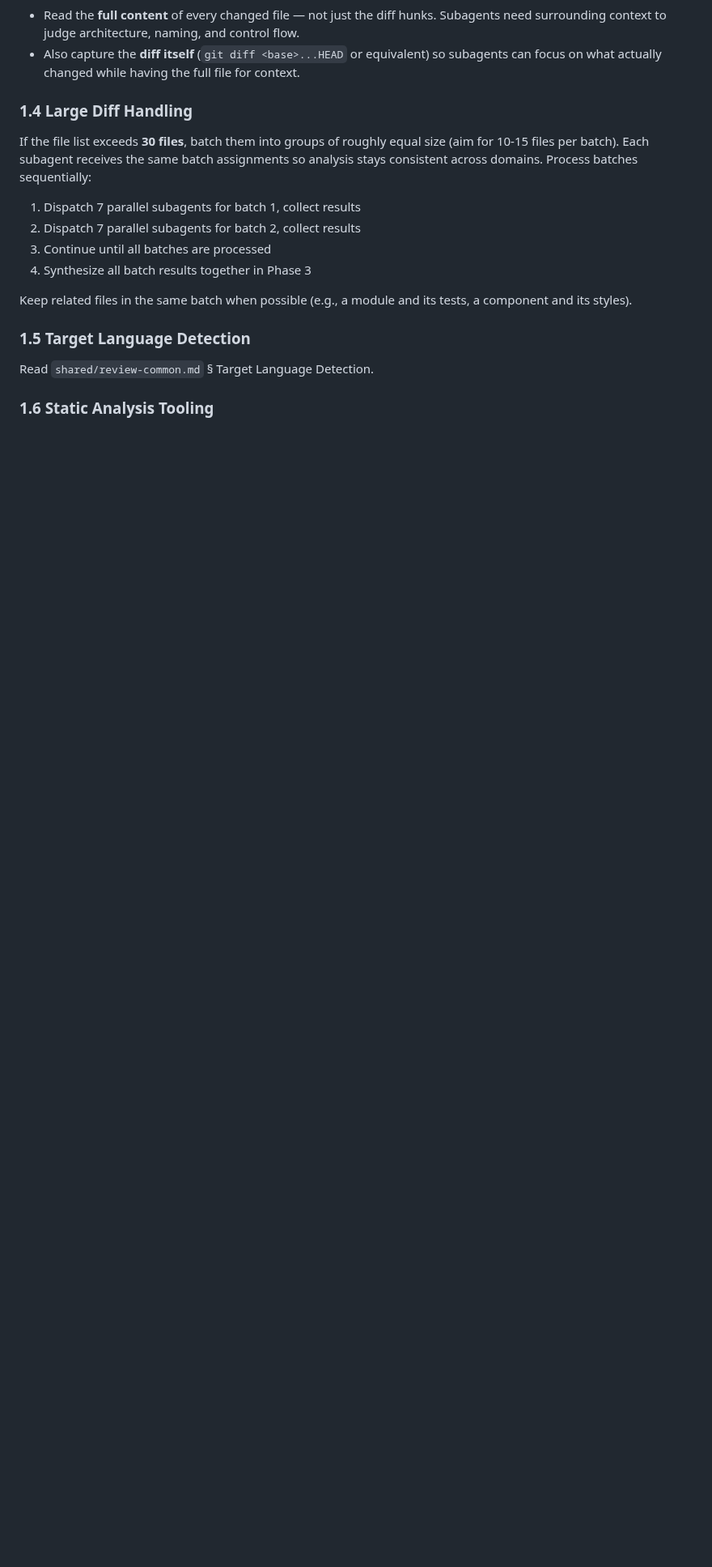
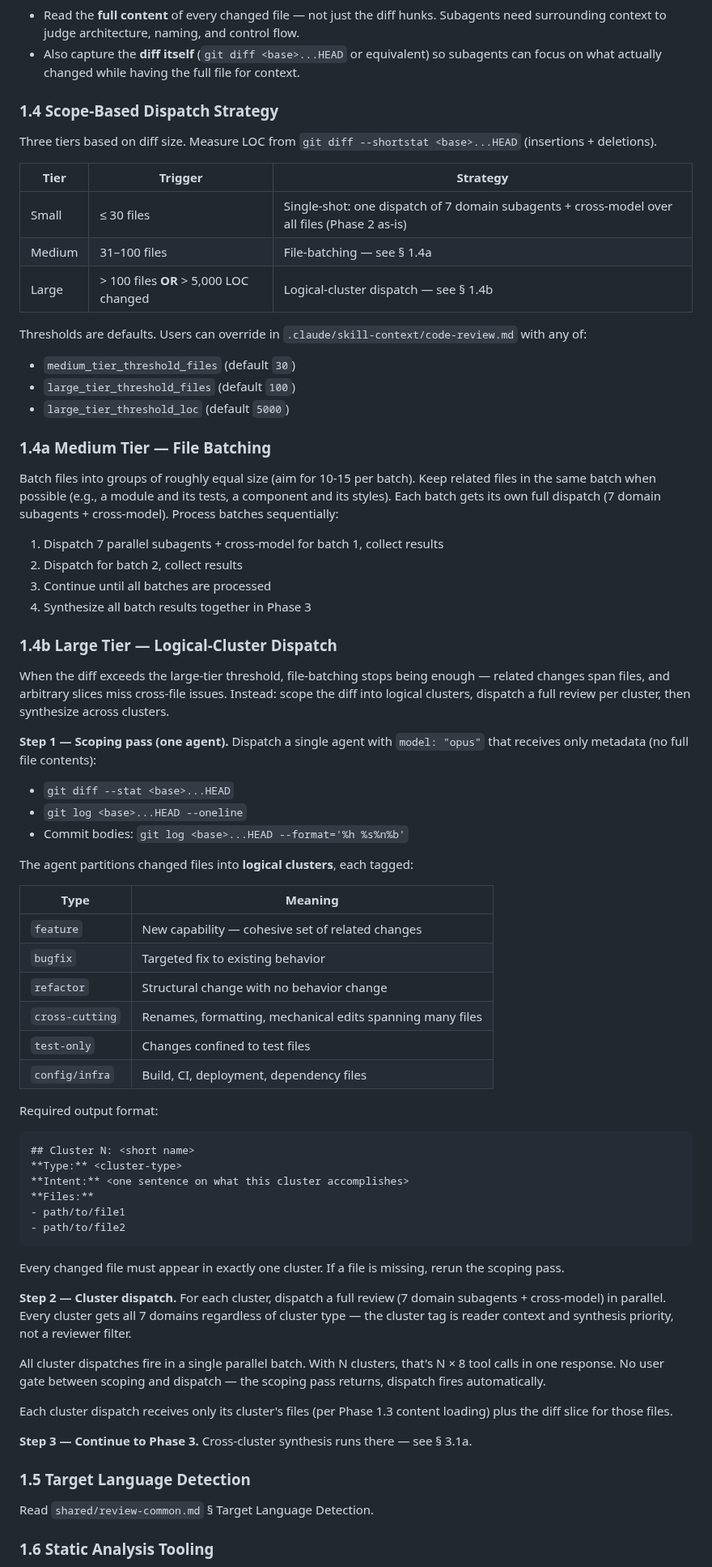
Before and after one commit to joesys/joesys-skills, a Markdown page: skills/code-review/SKILL.md, the part around one of its changes. Shown at 81% size. GitHub-like rendering; blank space fills up the shorter version.

Commit message:
feat(code-review): three-tier dispatch strategy for large branches
Large branches hit a wall with flat file-batching because related changes span files and arbitrary slices miss cross-file issues. The new tier selection switches to logical-cluster dispatch when a branch exceeds 100 files or 5,000 LOC — scope the diff into tagged clusters (feature / bugfix / refactor / cross-cutting / test-only / config-infra), run a full 7-domain + cross-model review per cluster, and finish with a cross-cluster synthesis pass that catches issues spanning clusters.

[--- Changes ---]

- skills/code-review/SKILL.md: version 1.0.0 → 1.1.0; § 1.4 rewritten from "Large Diff Handling" to "Scope-Based Dispatch Strategy" with small/medium/large tier table and configurable thresholds in .claude/skill-context/code-review.md; § 1.4a captures existing file-batching as medium tier (unchanged semantics); § 1.4b adds logical-cluster dispatch — scoping-pass agent reads only metadata, partitions files into tagged clusters, then all clusters dispatch in one parallel batch (N × 8 tool calls); § 3.1a adds a cross-cluster synthesis agent that runs on large tier only and feeds findings into dedup with a **Spans clusters:** marker
- shared/review-common.md: "Too many files (>100)" error row split — code-review auto-handles via large tier, quick-review still warns

[--- AI Review (Claude Opus 4.7) ---]

Strongest change: the cross-cluster synthesis pass is the real improvement — it catches cross-file bugs that no single-batch reviewer can see, regardless of how batches are sliced. That's the thing flat file-batching fundamentally cannot do.

Concerns: (1) the scoping pass is a single-agent call with no retry cap — instructions say "rerun the scoping pass" if a file is missing, but an unbounded loop is possible if the agent persistently misformats. (2) The three new preference keys (medium_tier_threshold_files, large_tier_threshold_files, large_tier_threshold_loc) are declared but the Phase 1.0 preferences table isn't updated to mention them, so implementers need to read § 1.4 to know they exist. (3) Medium-tier behavior changed subtly — each batch now gets its own cross-model dispatch, which wasn't there before; same quality, higher token cost than the original flat batching.

````diff
--- a/skills/code-review/SKILL.md
+++ b/skills/code-review/SKILL.md
@@ -66,16 +66,71 @@ Read `shared/review-common.md` § File Gathering.
 - Read the **full content** of every changed file — not just the diff hunks. Subagents need surrounding context to judge architecture, naming, and control flow.
 - Also capture the **diff itself** (`git diff <base>...HEAD` or equivalent) so subagents can focus on what actually changed while having the full file for context.
 
-### 1.4 Large Diff Handling
+### 1.4 Scope-Based Dispatch Strategy
 
-If the file list exceeds **30 files**, batch them into groups of roughly equal size (aim for 10-15 files per batch). Each subagent receives the same batch assignments so analysis stays consistent across domains. Process batches sequentially:
+Three tiers based on diff size. Measure LOC from `git diff --shortstat <base>...HEAD` (insertions + deletions).
 
-1. Dispatch 7 parallel subagents for batch 1, collect results
-2. Dispatch 7 parallel subagents for batch 2, collect results
+| Tier | Trigger | Strategy |
+|---|---|---|
+| Small | ≤ 30 files | Single-shot: one dispatch of 7 domain subagents + cross-model over all files (Phase 2 as-is) |
+| Medium | 31–100 files | File-batching — see § 1.4a |
+| Large | > 100 files **OR** > 5,000 LOC changed | Logical-cluster dispatch — see § 1.4b |
+
+Thresholds are defaults. Users can override in `.claude/skill-context/code-review.md` with any of:
+- `medium_tier_threshold_files` (default `30`)
+- `large_tier_threshold_files` (default `100`)
+- `large_tier_threshold_loc` (default `5000`)
+
+### 1.4a Medium Tier — File Batching
+
+Batch files into groups of roughly equal size (aim for 10-15 per batch). Keep related files in the same batch when possible (e.g., a module and its tests, a component and its styles). Each batch gets its own full dispatch (7 domain subagents + cross-model). Process batches sequentially:
+
+1. Dispatch 7 parallel subagents + cross-model for batch 1, collect results
+2. Dispatch for batch 2, collect results
 3. Continue until all batches are processed
 4. Synthesize all batch results together in Phase 3
 
-Keep related files in the same batch when possible (e.g., a module and its tests, a component and its styles).
+### 1.4b Large Tier — Logical-Cluster Dispatch
+
+When the diff exceeds the large-tier threshold, file-batching stops being enough — related changes span files, and arbitrary slices miss cross-file issues. Instead: scope the diff into logical clusters, dispatch a full review per cluster, then synthesize across clusters.
+
+**Step 1 — Scoping pass (one agent).** Dispatch a single agent with `model: "opus"` that receives only metadata (no full file contents):
+
+- `git diff --stat <base>...HEAD`
+- `git log <base>...HEAD --oneline`
+- Commit bodies: `git log <base>...HEAD --format='%h %s%n%b'`
+
+The agent partitions changed files into **logical clusters**, each tagged:
+
+| Type | Meaning |
+|---|---|
+| `feature` | New capability — cohesive set of related changes |
+| `bugfix` | Targeted fix to existing behavior |
+| `refactor` | Structural change with no behavior change |
+| `cross-cutting` | Renames, formatting, mechanical edits spanning many files |
+| `test-only` | Changes confined to test files |
+| `config/infra` | Build, CI, deployment, dependency files |
+
+Required output format:
+
+```
+## Cluster N: <short name>
+**Type:** <cluster-type>
+**Intent:** <one sentence on what this cluster accomplishes>
+**Files:**
+- path/to/file1
+- path/to/file2
+```
+
+Every changed file must appear in exactly one cluster. If a file is missing, rerun the scoping pass.
+
+**Step 2 — Cluster dispatch.** For each cluster, dispatch a full review (7 domain subagents + cross-model) in parallel. Every cluster gets all 7 domains regardless of cluster type — the cluster tag is reader context and synthesis priority, not a reviewer filter.
+
+All cluster dispatches fire in a single parallel batch. With N clusters, that's N × 8 tool calls in one response. No user gate between scoping and dispatch — the scoping pass returns, dispatch fires automatically.
+
+Each cluster dispatch receives only its cluster's files (per Phase 1.3 content loading) plus the diff slice for those files.
+
+**Step 3 — Continue to Phase 3.** Cross-cluster synthesis runs there — see § 3.1a.
 
 ### 1.5 Target Language Detection
 
````
Also changed, not shown: other parts of skills/code-review/SKILL.md (+27 -1 lines), shared/review-common.md (+1 -1 lines).
